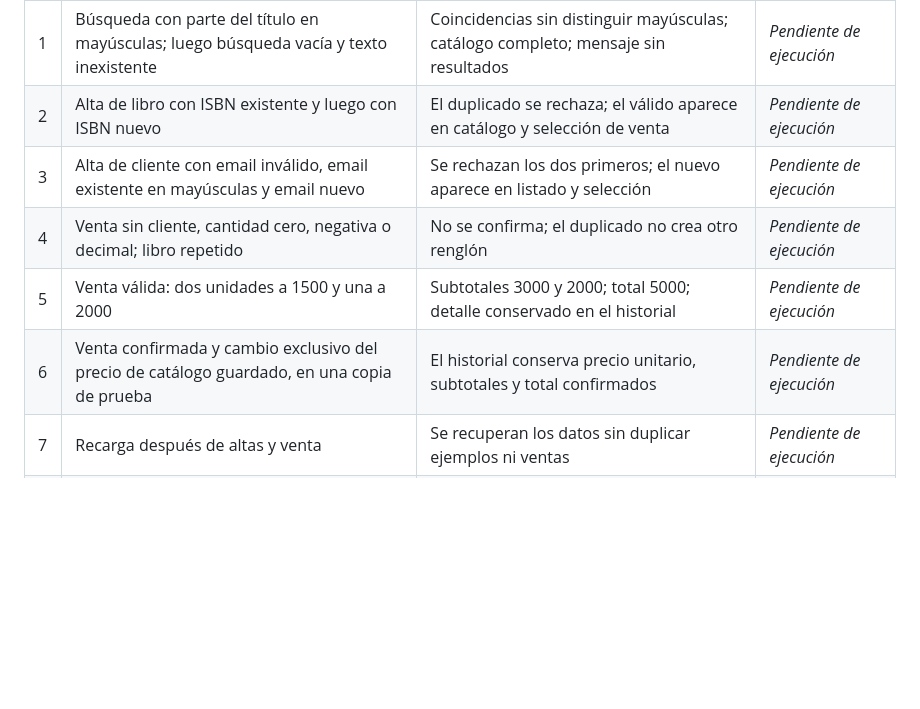
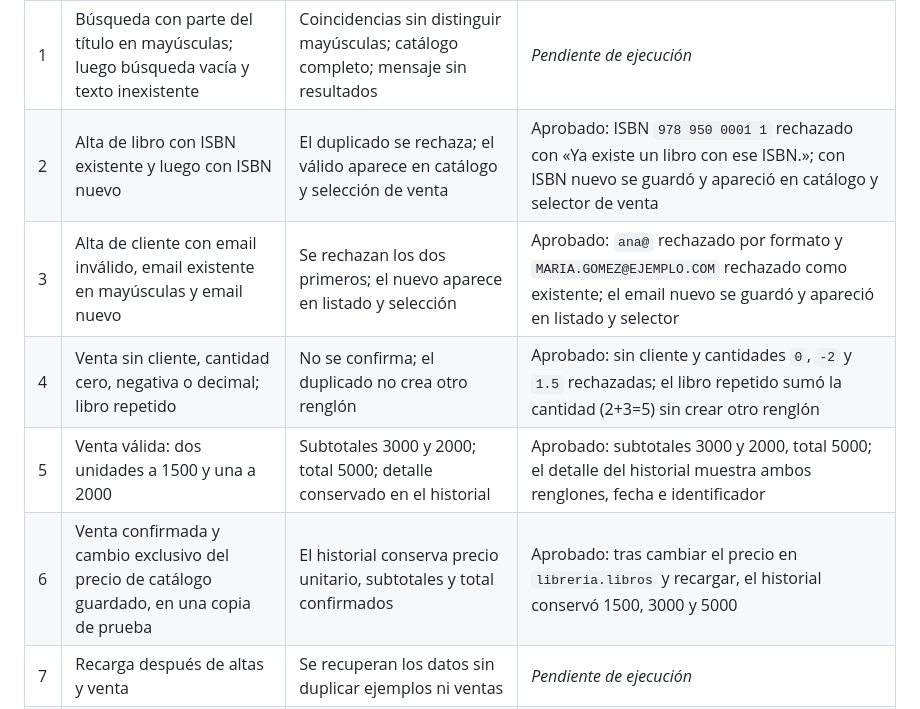
Before and after one commit to JesuRami/prog3_parcial1_sistema_libreria, a Markdown page: README.md, the part around the change. Rendered like a GitHub page; blank space fills up the shorter version.

Commit message:
docs: registrar casos manuales 2-6 y cerrar C-04 y C-05

```diff
--- a/README.md
+++ b/README.md
@@ -140,11 +140,11 @@ Resultado registrado según lo observado al ejecutar cada caso (los casos se cor
 | # | Caso | Resultado esperado | Resultado observado |
 |---|------|--------------------|---------------------|
 | 1 | Búsqueda con parte del título en mayúsculas; luego búsqueda vacía y texto inexistente | Coincidencias sin distinguir mayúsculas; catálogo completo; mensaje sin resultados | _Pendiente de ejecución_ |
-| 2 | Alta de libro con ISBN existente y luego con ISBN nuevo | El duplicado se rechaza; el válido aparece en catálogo y selección de venta | _Pendiente de ejecución_ |
-| 3 | Alta de cliente con email inválido, email existente en mayúsculas y email nuevo | Se rechazan los dos primeros; el nuevo aparece en listado y selección | _Pendiente de ejecución_ |
-| 4 | Venta sin cliente, cantidad cero, negativa o decimal; libro repetido | No se confirma; el duplicado no crea otro renglón | _Pendiente de ejecución_ |
-| 5 | Venta válida: dos unidades a 1500 y una a 2000 | Subtotales 3000 y 2000; total 5000; detalle conservado en el historial | _Pendiente de ejecución_ |
-| 6 | Venta confirmada y cambio exclusivo del precio de catálogo guardado, en una copia de prueba | El historial conserva precio unitario, subtotales y total confirmados | _Pendiente de ejecución_ |
+| 2 | Alta de libro con ISBN existente y luego con ISBN nuevo | El duplicado se rechaza; el válido aparece en catálogo y selección de venta | Aprobado: ISBN `978 950 0001 1` rechazado con «Ya existe un libro con ese ISBN.»; con ISBN nuevo se guardó y apareció en catálogo y selector de venta |
+| 3 | Alta de cliente con email inválido, email existente en mayúsculas y email nuevo | Se rechazan los dos primeros; el nuevo aparece en listado y selección | Aprobado: `ana@` rechazado por formato y `MARIA.GOMEZ@EJEMPLO.COM` rechazado como existente; el email nuevo se guardó y apareció en listado y selector |
+| 4 | Venta sin cliente, cantidad cero, negativa o decimal; libro repetido | No se confirma; el duplicado no crea otro renglón | Aprobado: sin cliente y cantidades `0`, `-2` y `1.5` rechazadas; el libro repetido sumó la cantidad (2+3=5) sin crear otro renglón |
+| 5 | Venta válida: dos unidades a 1500 y una a 2000 | Subtotales 3000 y 2000; total 5000; detalle conservado en el historial | Aprobado: subtotales 3000 y 2000, total 5000; el detalle del historial muestra ambos renglones, fecha e identificador |
+| 6 | Venta confirmada y cambio exclusivo del precio de catálogo guardado, en una copia de prueba | El historial conserva precio unitario, subtotales y total confirmados | Aprobado: tras cambiar el precio en `libreria.libros` y recargar, el historial conservó 1500, 3000 y 5000 |
 | 7 | Recarga después de altas y venta | Se recuperan los datos sin duplicar ejemplos ni ventas | _Pendiente de ejecución_ |
 | 8 | Navegación por teclado y anchos de 320 px y 1280 px | Foco visible, controles utilizables y tabla con desplazamiento propio si lo necesita | _Pendiente de ejecución_ |
 
```
Also changed, not shown: CHANGES.md (+2 -2 lines).
